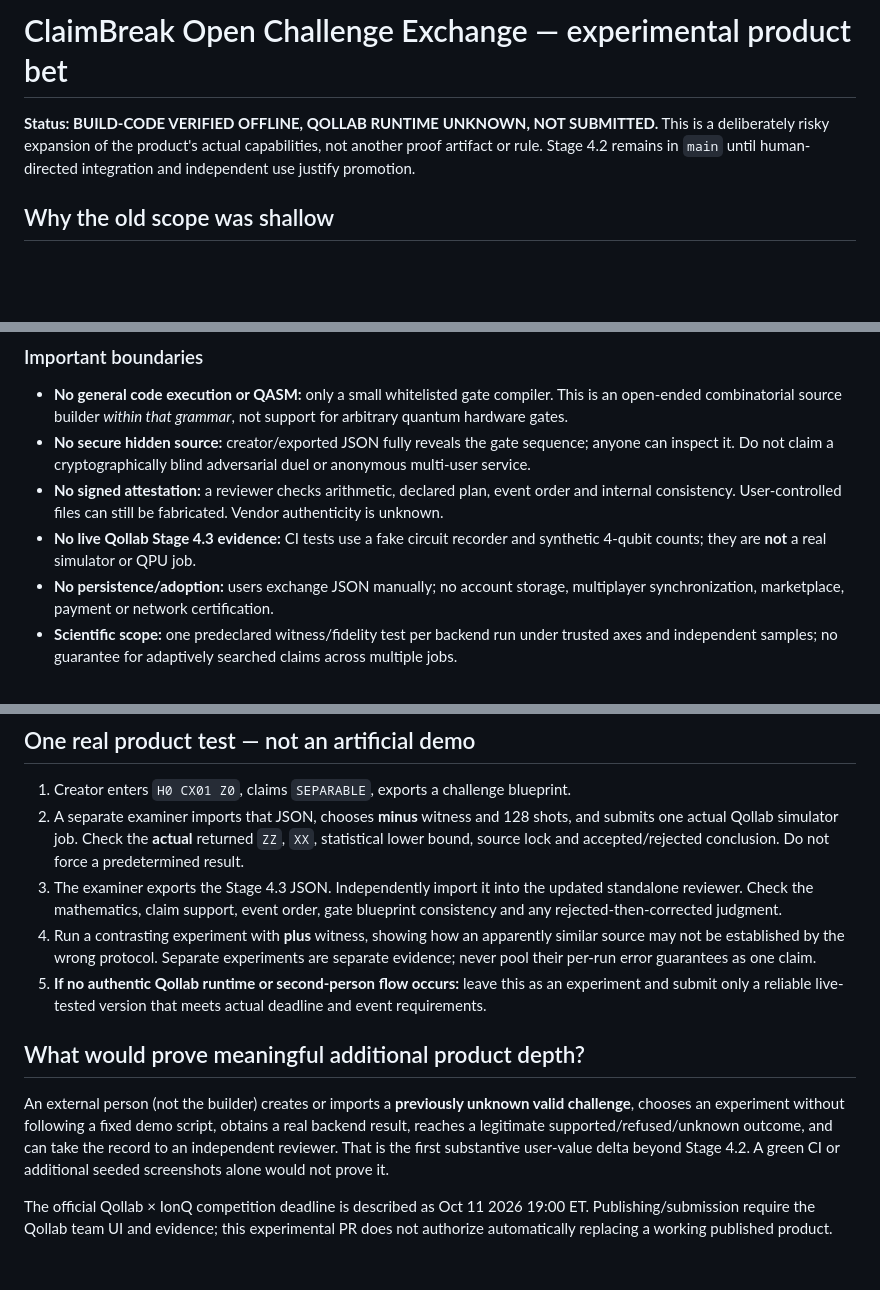
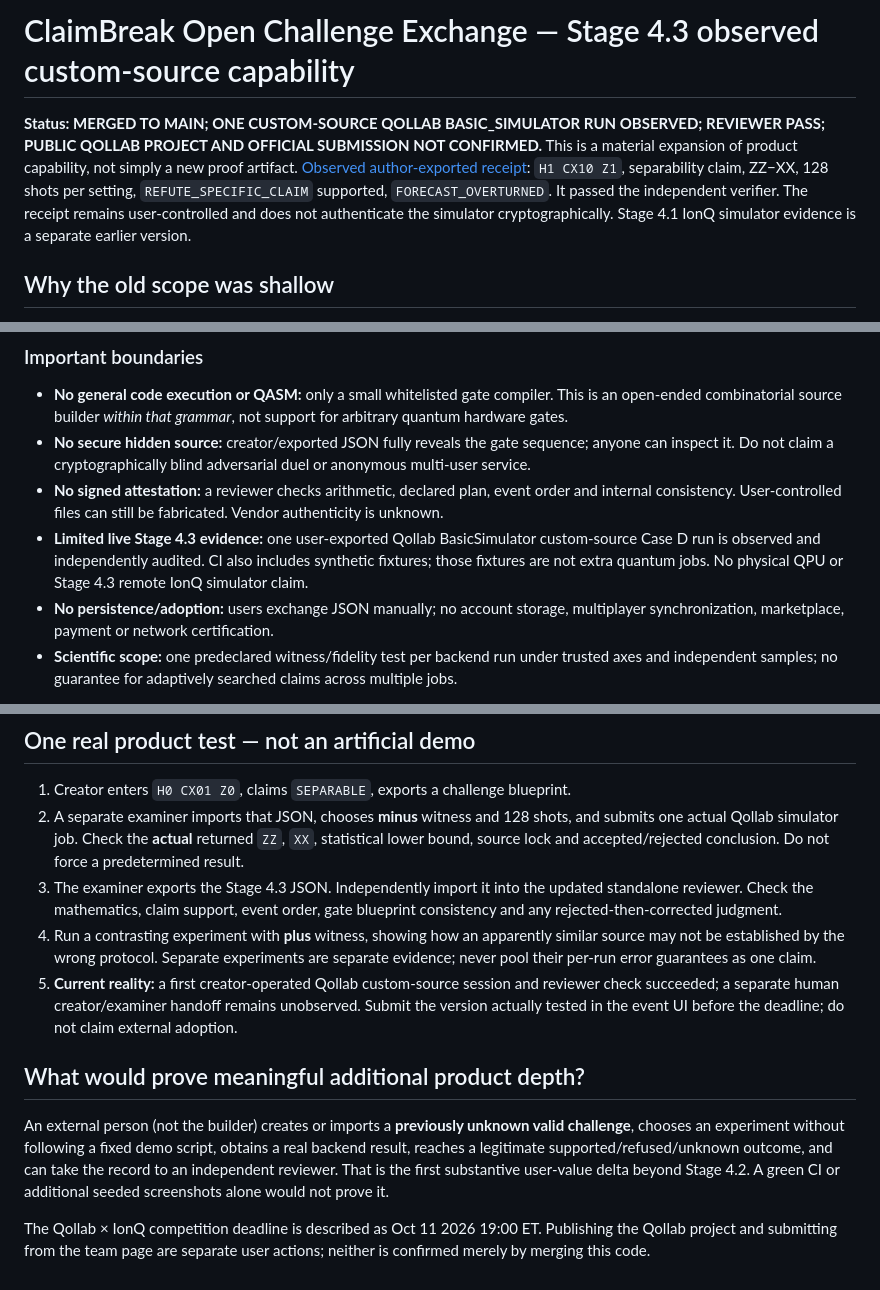
Before and after one commit to Faadil1/ClaimBreak, a Markdown page: docs/OPEN_CHALLENGE_EXPERIMENT.md, 3 parts joined by grey strips. GitHub-like rendering; blank space fills up the shorter version.

Commit message:
docs: reflect observed Stage 4.3 Qollab receipt and actual Pages review

```diff
--- a/docs/OPEN_CHALLENGE_EXPERIMENT.md
+++ b/docs/OPEN_CHALLENGE_EXPERIMENT.md
@@ -1,7 +1,7 @@
-# ClaimBreak Open Challenge Exchange — experimental product bet
+# ClaimBreak Open Challenge Exchange — Stage 4.3 observed custom-source capability
 
-**Status: BUILD-CODE VERIFIED OFFLINE, QOLLAB RUNTIME UNKNOWN, NOT SUBMITTED.**
-This is a deliberately risky expansion of the product's actual capabilities, not another proof artifact or rule. Stage 4.2 remains in `main` until human-directed integration and independent use justify promotion.
+**Status: MERGED TO MAIN; ONE CUSTOM-SOURCE QOLLAB BASIC_SIMULATOR RUN OBSERVED; REVIEWER PASS; PUBLIC QOLLAB PROJECT AND OFFICIAL SUBMISSION NOT CONFIRMED.**
+This is a material expansion of product capability, not simply a new proof artifact. [Observed author-exported receipt](../evidence/observed/qollab-basic-simulator-custom-case-d-2026-10-11.json): `H1 CX10 Z1`, separability claim, ZZ−XX, 128 shots per setting, `REFUTE_SPECIFIC_CLAIM` supported, `FORECAST_OVERTURNED`. It passed the independent verifier. The receipt remains user-controlled and does not authenticate the simulator cryptographically. Stage 4.1 IonQ simulator evidence is a separate earlier version.
 
 ## Why the old scope was shallow
 
@@ -20,7 +20,7 @@ With `H0 CX01`, the source is Bell Φ+ and a plus witness can support entangleme
 - **No general code execution or QASM:** only a small whitelisted gate compiler. This is an open-ended combinatorial source builder *within that grammar*, not support for arbitrary quantum hardware gates.
 - **No secure hidden source:** creator/exported JSON fully reveals the gate sequence; anyone can inspect it. Do not claim a cryptographically blind adversarial duel or anonymous multi-user service.
 - **No signed attestation:** a reviewer checks arithmetic, declared plan, event order and internal consistency. User-controlled files can still be fabricated. Vendor authenticity is unknown.
-- **No live Qollab Stage 4.3 evidence:** CI tests use a fake circuit recorder and synthetic 4-qubit counts; they are **not** a real simulator or QPU job.
+- **Limited live Stage 4.3 evidence:** one user-exported Qollab BasicSimulator custom-source Case D run is observed and independently audited. CI also includes synthetic fixtures; those fixtures are not extra quantum jobs. No physical QPU or Stage 4.3 remote IonQ simulator claim.
 - **No persistence/adoption:** users exchange JSON manually; no account storage, multiplayer synchronization, marketplace, payment or network certification.
 - **Scientific scope:** one predeclared witness/fidelity test per backend run under trusted axes and independent samples; no guarantee for adaptively searched claims across multiple jobs.
 
@@ -30,10 +30,10 @@ With `H0 CX01`, the source is Bell Φ+ and a plus witness can support entangleme
 2. A separate examiner imports that JSON, chooses **minus** witness and 128 shots, and submits one actual Qollab simulator job. Check the **actual** returned `ZZ`, `XX`, statistical lower bound, source lock and accepted/rejected conclusion. Do not force a predetermined result.
 3. The examiner exports the Stage 4.3 JSON. Independently import it into the updated standalone reviewer. Check the mathematics, claim support, event order, gate blueprint consistency and any rejected-then-corrected judgment.
 4. Run a contrasting experiment with **plus** witness, showing how an apparently similar source may not be established by the wrong protocol. Separate experiments are separate evidence; never pool their per-run error guarantees as one claim.
-5. **If no authentic Qollab runtime or second-person flow occurs:** leave this as an experiment and submit only a reliable live-tested version that meets actual deadline and event requirements.
+5. **Current reality:** a first creator-operated Qollab custom-source session and reviewer check succeeded; a separate human creator/examiner handoff remains unobserved. Submit the version actually tested in the event UI before the deadline; do not claim external adoption.
 
 ## What would prove meaningful additional product depth?
 
 An external person (not the builder) creates or imports a **previously unknown valid challenge**, chooses an experiment without following a fixed demo script, obtains a real backend result, reaches a legitimate supported/refused/unknown outcome, and can take the record to an independent reviewer. That is the first substantive user-value delta beyond Stage 4.2. A green CI or additional seeded screenshots alone would not prove it.
 
-The official Qollab × IonQ competition deadline is described as Oct 11 2026 19:00 ET. Publishing/submission require the Qollab team UI and evidence; this experimental PR does not authorize automatically replacing a working published product.
+The Qollab × IonQ competition deadline is described as Oct 11 2026 19:00 ET. Publishing the Qollab project and submitting from the team page are separate user actions; neither is confirmed merely by merging this code.
```
